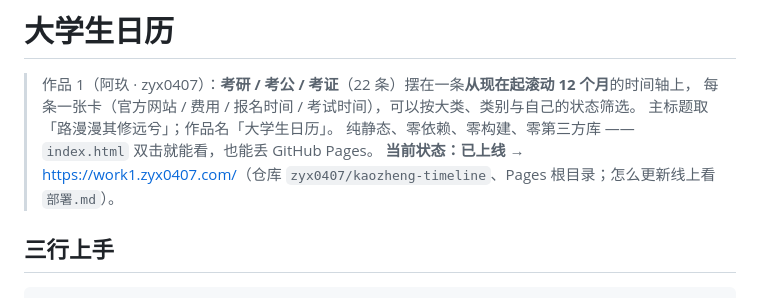
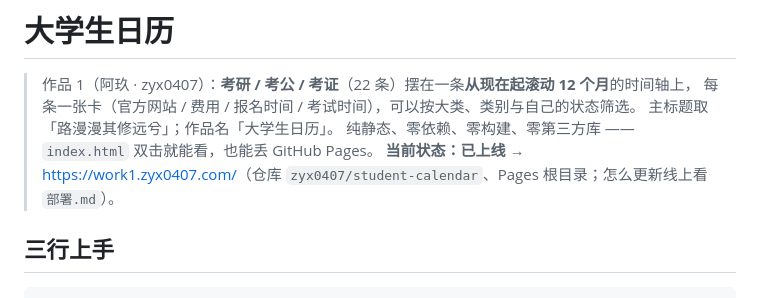
Before and after one commit to zyx0407/kaozheng-timeline, a Markdown page: README.md, the part around the change. GitHub-like rendering.

Commit message:
README：仓库改名为 student-calendar

```diff
--- a/README.md
+++ b/README.md
@@ -4,7 +4,7 @@
 > 每条一张卡（官方网站 / 费用 / 报名时间 / 考试时间），可以按大类、类别与自己的状态筛选。
 > 主标题取「路漫漫其修远兮」；作品名「大学生日历」。
 > 纯静态、零依赖、零构建、零第三方库 —— `index.html` 双击就能看，也能丢 GitHub Pages。
-> **当前状态：已上线** → <https://work1.zyx0407.com/>（仓库 `zyx0407/kaozheng-timeline`、Pages 根目录；怎么更新线上看 `部署.md`）。
+> **当前状态：已上线** → <https://work1.zyx0407.com/>（仓库 `zyx0407/student-calendar`、Pages 根目录；怎么更新线上看 `部署.md`）。
 
 ## 三行上手
 
```
